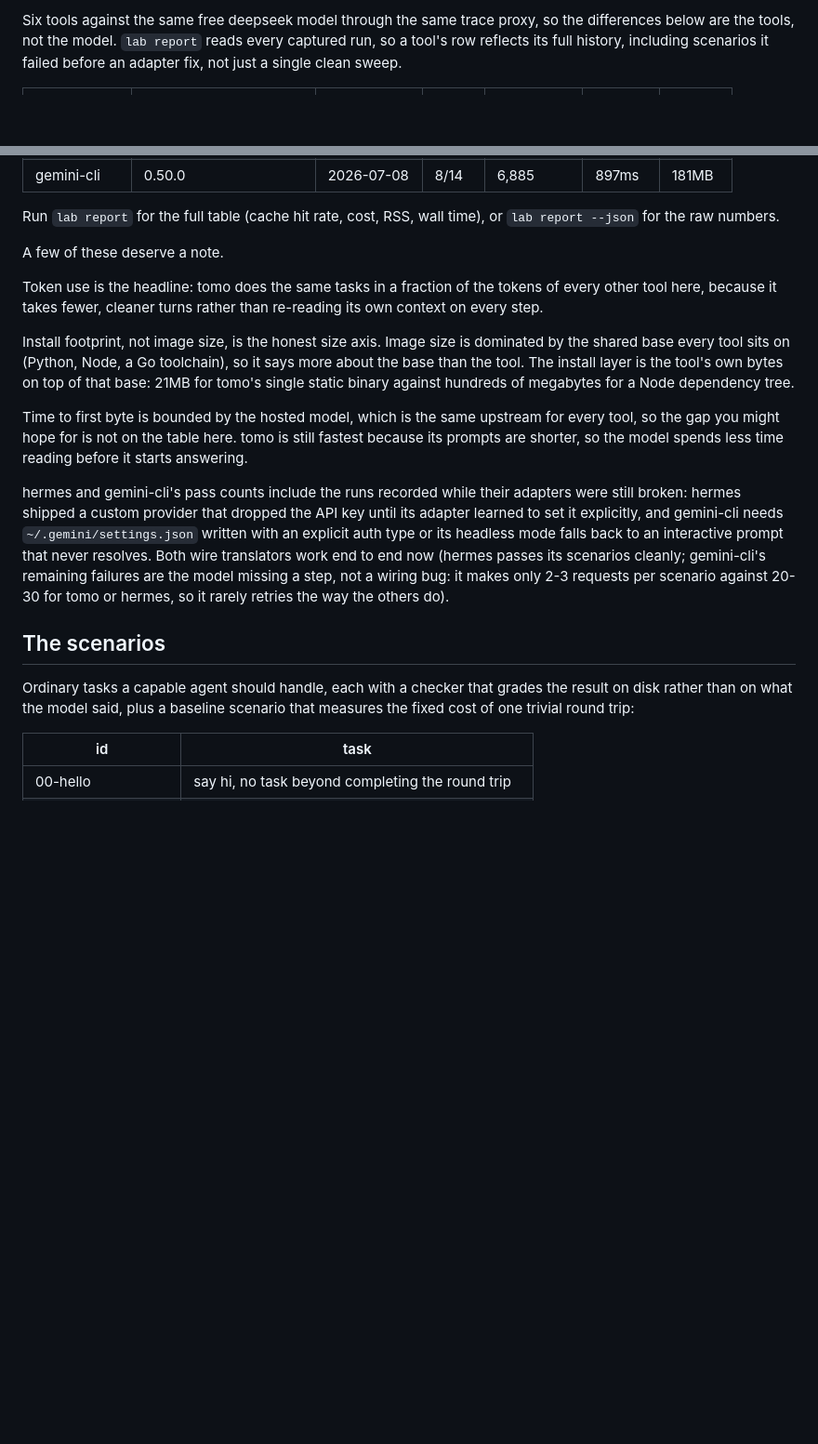
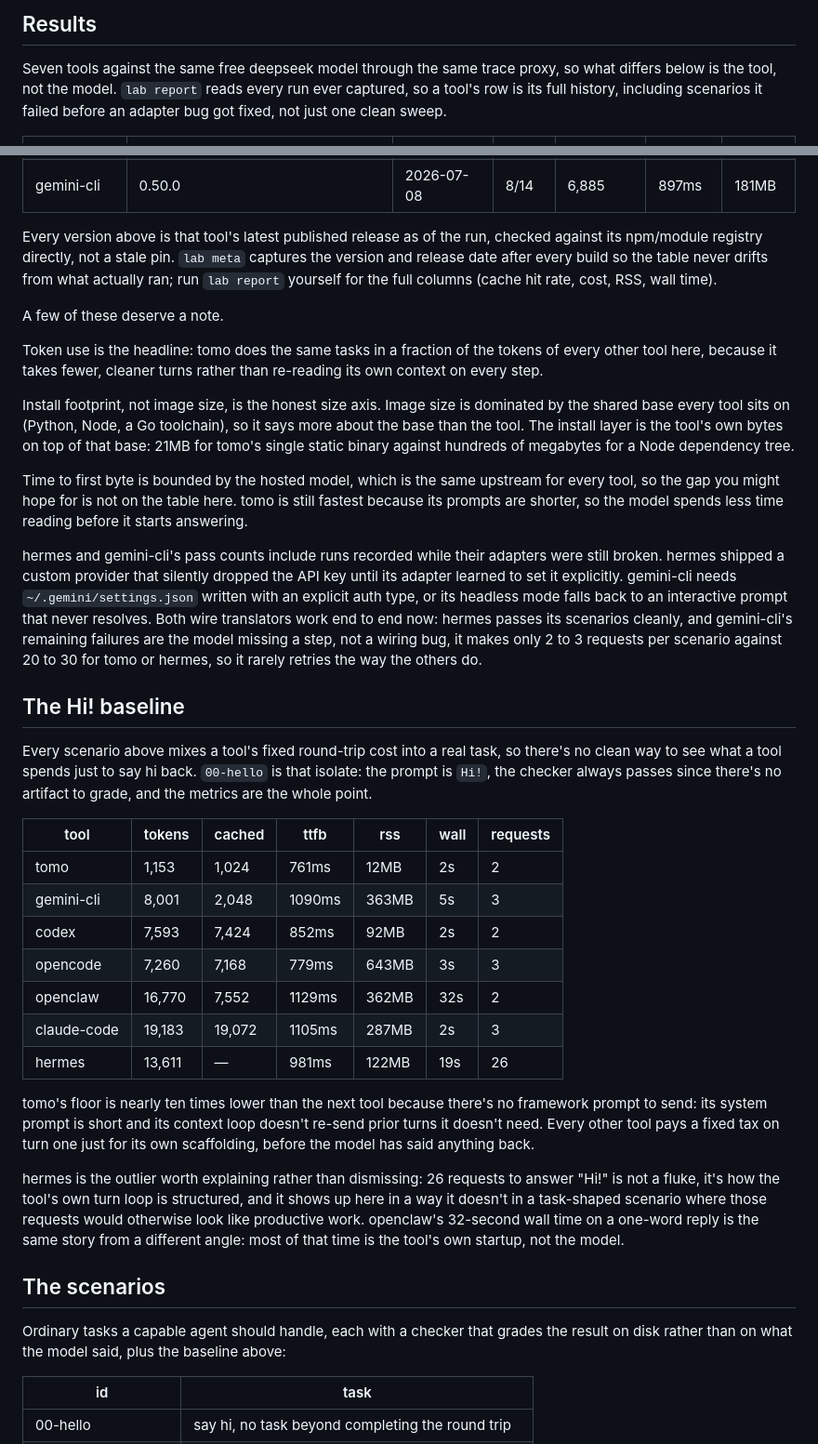
Before and after one commit to tamnd/tomo-labs, a Markdown page: README.md, 2 parts joined by grey strips. Shown at 93% size. Drawn GitHub-style; blank space fills up the shorter version.

```diff
--- a/README.md
+++ b/README.md
@@ -76,9 +77,7 @@ Every run writes under `$HOME/data/<tool>/<scenario>/<timestamp>/`:
 
-Six tools against the same free deepseek model through the same trace proxy,
-so the differences below are the tools, not the model.
-`lab report` reads every captured run, so a tool's row reflects its full
-history, including scenarios it failed before an adapter fix, not just a
-single clean sweep.
+## Results
+
+Seven tools against the same free deepseek model through the same trace proxy, so what differs below is the tool, not the model. `lab report` reads every run ever captured, so a tool's row is its full history, including scenarios it failed before an adapter bug got fixed, not just one clean sweep.
 
 | tool | version | released | pass | avg tokens | avg ttfb | install |
 | --- | --- | --- | --- | --- | --- | --- |
@@ -90,42 +89,39 @@ single clean sweep.
 | hermes | 0.18.2 | 2026-07-08 | 14/24 | 25,834 | 1015ms | 221MB |
 | gemini-cli | 0.50.0 | 2026-07-08 | 8/14 | 6,885 | 897ms | 181MB |
 
-Run `lab report` for the full table (cache hit rate, cost, RSS, wall time), or
-`lab report --json` for the raw numbers.
+Every version above is that tool's latest published release as of the run, checked against its npm/module registry directly, not a stale pin. `lab meta` captures the version and release date after every build so the table never drifts from what actually ran; run `lab report` yourself for the full columns (cache hit rate, cost, RSS, wall time).
 
 A few of these deserve a note.
 
-Token use is the headline: tomo does the same tasks in a fraction of the
-tokens of every other tool here, because it takes fewer, cleaner turns rather
-than re-reading its own context on every step.
+Token use is the headline: tomo does the same tasks in a fraction of the tokens of every other tool here, because it takes fewer, cleaner turns rather than re-reading its own context on every step.
 
-Install footprint, not image size, is the honest size axis.
-Image size is dominated by the shared base every tool sits on (Python, Node, a
-Go toolchain), so it says more about the base than the tool.
-The install layer is the tool's own bytes on top of that base: 21MB for
-tomo's single static binary against hundreds of megabytes for a Node
-dependency tree.
+Install footprint, not image size, is the honest size axis. Image size is dominated by the shared base every tool sits on (Python, Node, a Go toolchain), so it says more about the base than the tool. The install layer is the tool's own bytes on top of that base: 21MB for tomo's single static binary against hundreds of megabytes for a Node dependency tree.
 
-Time to first byte is bounded by the hosted model, which is the same upstream
-for every tool, so the gap you might hope for is not on the table here.
-tomo is still fastest because its prompts are shorter, so the model spends
-less time reading before it starts answering.
+Time to first byte is bounded by the hosted model, which is the same upstream for every tool, so the gap you might hope for is not on the table here. tomo is still fastest because its prompts are shorter, so the model spends less time reading before it starts answering.
 
-hermes and gemini-cli's pass counts include the runs recorded while their
-adapters were still broken: hermes shipped a custom provider that dropped the
-API key until its adapter learned to set it explicitly, and gemini-cli needs
-`~/.gemini/settings.json` written with an explicit auth type or its headless
-mode falls back to an interactive prompt that never resolves. Both wire
-translators work end to end now (hermes passes its scenarios cleanly;
-gemini-cli's remaining failures are the model missing a step, not a wiring
-bug: it makes only 2-3 requests per scenario against 20-30 for tomo or
-hermes, so it rarely retries the way the others do).
+hermes and gemini-cli's pass counts include runs recorded while their adapters were still broken. hermes shipped a custom provider that silently dropped the API key until its adapter learned to set it explicitly. gemini-cli needs `~/.gemini/settings.json` written with an explicit auth type, or its headless mode falls back to an interactive prompt that never resolves. Both wire translators work end to end now: hermes passes its scenarios cleanly, and gemini-cli's remaining failures are the model missing a step, not a wiring bug, it makes only 2 to 3 requests per scenario against 20 to 30 for tomo or hermes, so it rarely retries the way the others do.
+
+## The Hi! baseline
+
+Every scenario above mixes a tool's fixed round-trip cost into a real task, so there's no clean way to see what a tool spends just to say hi back. `00-hello` is that isolate: the prompt is `Hi!`, the checker always passes since there's no artifact to grade, and the metrics are the whole point.
+
+| tool | tokens | cached | ttfb | rss | wall | requests |
+| --- | --- | --- | --- | --- | --- | --- |
+| tomo | 1,153 | 1,024 | 761ms | 12MB | 2s | 2 |
+| gemini-cli | 8,001 | 2,048 | 1090ms | 363MB | 5s | 3 |
+| codex | 7,593 | 7,424 | 852ms | 92MB | 2s | 2 |
+| opencode | 7,260 | 7,168 | 779ms | 643MB | 3s | 3 |
+| openclaw | 16,770 | 7,552 | 1129ms | 362MB | 32s | 2 |
+| claude-code | 19,183 | 19,072 | 1105ms | 287MB | 2s | 3 |
+| hermes | 13,611 | — | 981ms | 122MB | 19s | 26 |
+
+tomo's floor is nearly ten times lower than the next tool because there's no framework prompt to send: its system prompt is short and its context loop doesn't re-send prior turns it doesn't need. Every other tool pays a fixed tax on turn one just for its own scaffolding, before the model has said anything back.
+
+hermes is the outlier worth explaining rather than dismissing: 26 requests to answer "Hi!" is not a fluke, it's how the tool's own turn loop is structured, and it shows up here in a way it doesn't in a task-shaped scenario where those requests would otherwise look like productive work. openclaw's 32-second wall time on a one-word reply is the same story from a different angle: most of that time is the tool's own startup, not the model.
 
 ## The scenarios
 
-Ordinary tasks a capable agent should handle, each with a checker that grades
-the result on disk rather than on what the model said, plus a baseline
-scenario that measures the fixed cost of one trivial round trip:
+Ordinary tasks a capable agent should handle, each with a checker that grades the result on disk rather than on what the model said, plus the baseline above:
 
 | id | task |
 | --- | --- |
```
Also changed, not shown: other parts of README.md (+85 -72 lines).
